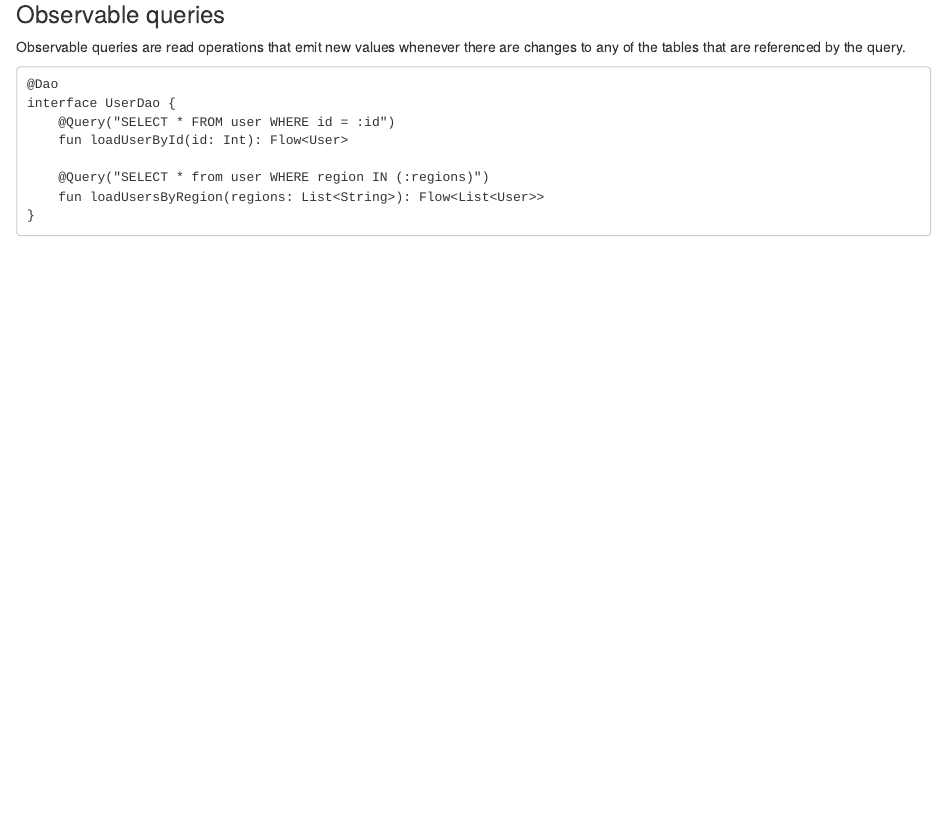
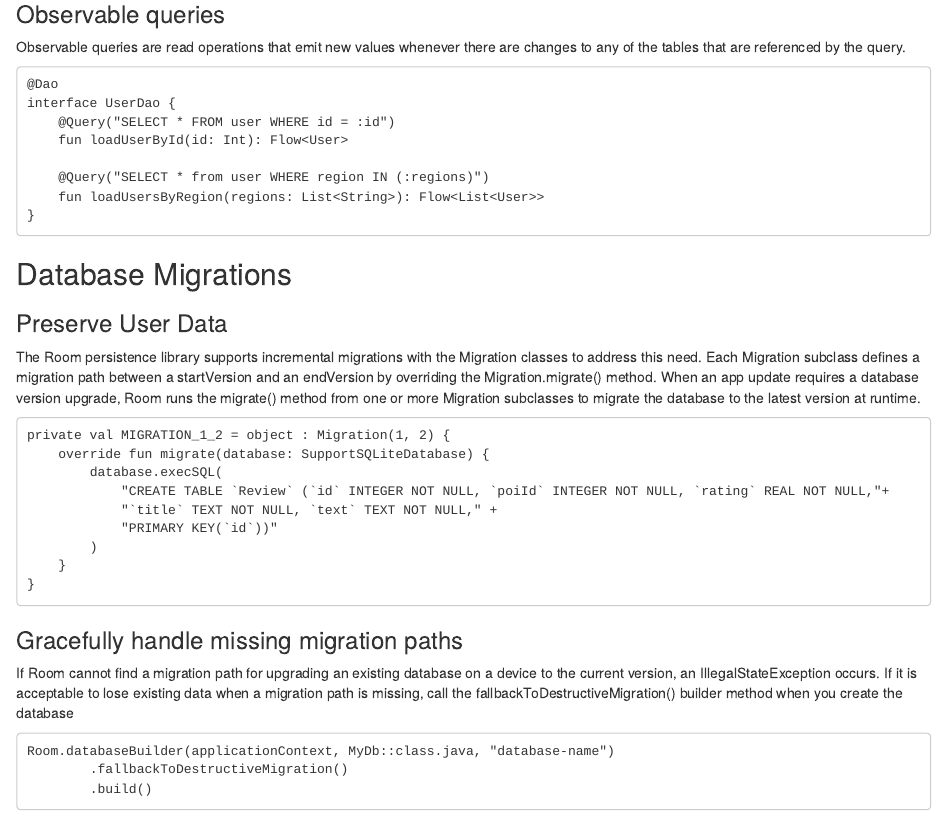
Before and after one commit to Android-Academy-Cluj/GarminKaptain2021, an R Markdown document (AndroidAcademy2021.Rmd): the page in a window 1100 px wide, from 16010 px down. Rendered offline with R 4.5, knitr and Pandoc, with nearby package versions; drawn as R Markdown's standard HTML page in place of the format the file asks for.

Commit message:
DB Migrations documentation
Change-Id: I848bd73f7f0844423ac6446eb6e3df8772695f8f

````diff
--- a/AndroidAcademy2021.Rmd
+++ b/AndroidAcademy2021.Rmd
@@ -2829,3 +2829,31 @@
     fun loadUsersByRegion(regions: List<String>): Flow<List<User>>
 }
 ```
+
+## Database Migrations
+
+### Preserve User Data
+
+The Room persistence library supports incremental migrations with the Migration classes to address this need. Each Migration subclass defines a migration path between a startVersion and an endVersion by overriding the Migration.migrate() method. When an app update requires a database version upgrade, Room runs the migrate() method from one or more Migration subclasses to migrate the database to the latest version at runtime.
+
+```
+private val MIGRATION_1_2 = object : Migration(1, 2) {
+    override fun migrate(database: SupportSQLiteDatabase) {
+        database.execSQL(
+            "CREATE TABLE `Review` (`id` INTEGER NOT NULL, `poiId` INTEGER NOT NULL, `rating` REAL NOT NULL,"+
+            "`title` TEXT NOT NULL, `text` TEXT NOT NULL," +
+            "PRIMARY KEY(`id`))"
+        )
+    }
+}
+```
+
+### Gracefully handle missing migration paths
+
+If Room cannot find a migration path for upgrading an existing database on a device to the current version, an IllegalStateException occurs. If it is acceptable to lose existing data when a migration path is missing, call the fallbackToDestructiveMigration() builder method when you create the database
+
+```
+Room.databaseBuilder(applicationContext, MyDb::class.java, "database-name")
+        .fallbackToDestructiveMigration()
+        .build()
+```
````
Also changed, not shown: index.html.
